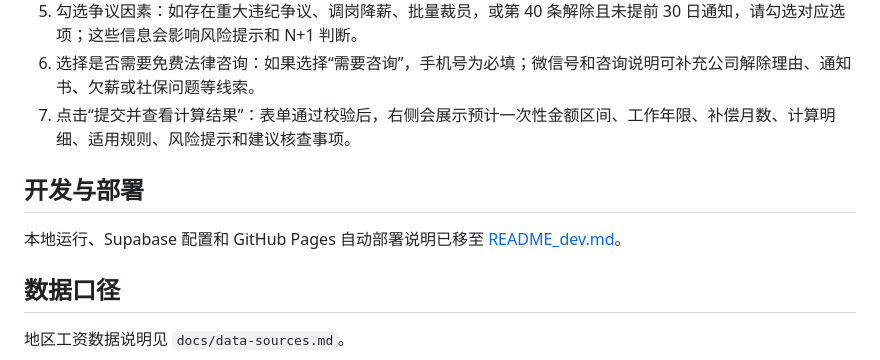
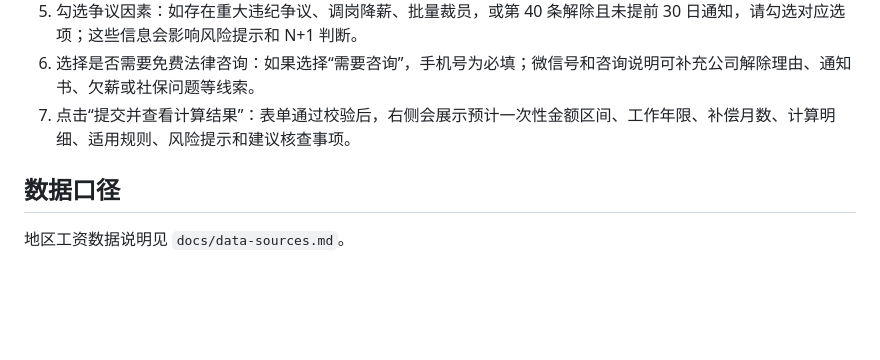
Before and after one commit to masonblog/SeveranceGO-CN, a Markdown page: README.md, the part around the change. GitHub-like rendering; blank space fills up the shorter version.

```diff
--- a/README.md
+++ b/README.md
@@ -29,10 +29,6 @@
 6. 选择是否需要免费法律咨询：如果选择“需要咨询”，手机号为必填；微信号和咨询说明可补充公司解除理由、通知书、欠薪或社保问题等线索。
 7. 点击“提交并查看计算结果”：表单通过校验后，右侧会展示预计一次性金额区间、工作年限、补偿月数、计算明细、适用规则、风险提示和建议核查事项。
 
-## 开发与部署
-
-本地运行、Supabase 配置和 GitHub Pages 自动部署说明已移至 [README_dev.md](README_dev.md)。
-
 ## 数据口径
 
 地区工资数据说明见 `docs/data-sources.md`。
```
